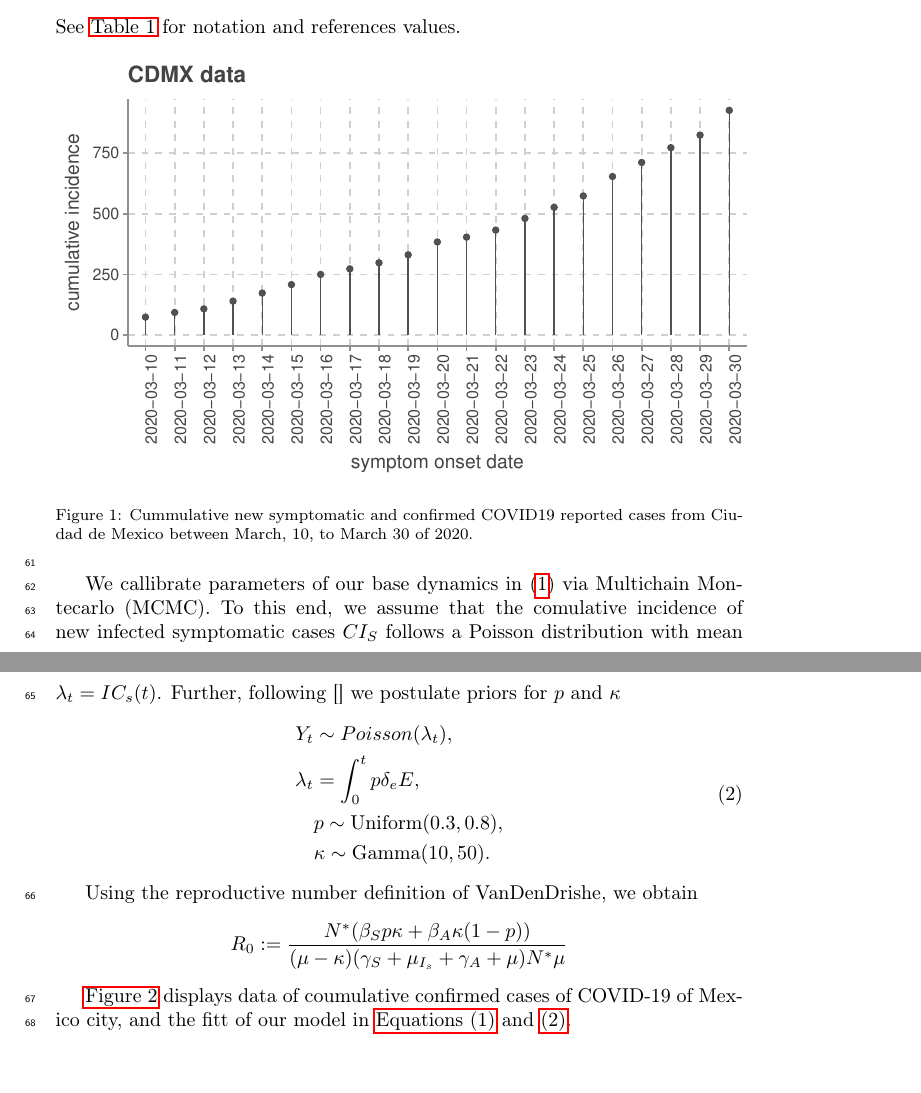
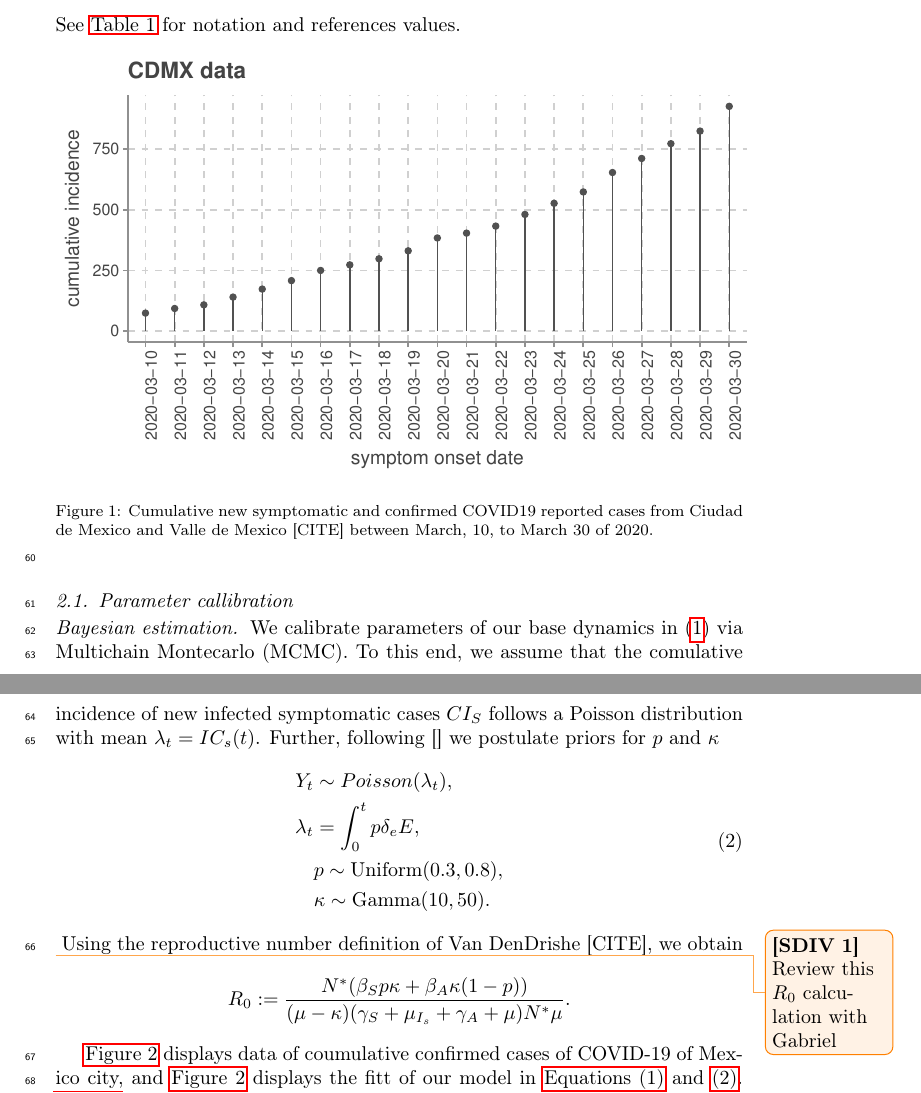
Before and after one commit to SaulDiazInfante/Synchronizing-lockdown-and-vaccination-policies-for-COVID-19, a LaTeX paper (COVID19-VACINATION/main.tex, which reads COVID19-VACINATION/model_formulation.tex, COVID19-VACINATION/parameters_callibration.tex): two parts of pages 3 and 4 of 11, joined at a grey line, cut so that both start at the same text, the shorter picture padded with empty space. Compiled offline with pdfLaTeX.

Commit message:
commit with fixed structure

```diff
--- a/COVID19-VACINATION/main.tex
+++ b/COVID19-VACINATION/main.tex
@@ -22,3 +22,4 @@
         \input{introduction}
     \section{Covid-19 spread dynamics}
         \input{model_formulation}
+            \subsection{Parameter callibration}
--- a/COVID19-VACINATION/model_formulation.tex
+++ b/COVID19-VACINATION/model_formulation.tex
@@ -187,8 +183,10 @@ Thus we formulate the following Ordinary Differential Equation (ODE)
     \centering
     \includegraphics[scale=0.8, keepaspectratio]{Figures/cdmx_input_data}
     \caption{%
-        Cummulative new symptomatic and confirmed COVID19 reported cases from
-        Ciudad de Mexico between March, 10, to March 30 of 2020.
+        Cumulative new symptomatic and confirmed COVID19 reported cases from
+        Ciudad de Mexico and Valle de Mexico
+        [CITE] between March, 10, to March 30 of
+        2020.
     }
     \label{fig:data_CDMX}
 \end{figure*}
@@ -203,44 +193,0 @@ Thus we formulate the following Ordinary Differential Equation (ODE)
-    \label{fig:data_CDMX_fitting}
-\end{figure*}
-%
-
-        We callibrate parameters of our base dynamics in
-    \eqref{eqn:base_dynamics} via Multichain Montecarlo (MCMC).
-    To this end, we assume that the comulative
-    incidence of new infected symptomatic cases $CI_S$
-    follows a Poisson distribution with mean $\lambda_t = IC_s(t)$. Further,
-    following [] we postulate priors for $p$ and $\kappa$
-    \begin{equation}
-        \label{eqn:boservation_model}
-        \begin{aligned}
-            Y_t & \sim Poisson(\lambda_t),
-    		\\
-    		\lambda_t
-    			&=
-    			\int_{0}^t p \delta_e E ,
-    		\\
-    			& p \sim \text{Uniform} (0.3, 0.8),
-    		\\
-    			& \kappa \sim \text{Gamma}(10, 50).
-    	\end{aligned}
-    \end{equation}
-
-	Using the reproductive number definition of VanDenDrishe, we obtain
-\begin{equation*}
-	\label{eqn:reproductive_number}
-	R_0 :=
-		\frac{
-			N^{*}(
-				\beta_S p
-				\kappa +
-				\beta_A
-				\kappa(1-p) )
-		}{
-			(\mu - \kappa)( \gamma_S + \mu_{I_s} + \gamma_A + \mu)
-			N^* \mu
-		}
-\end{equation*}
-
-    \Cref{fig:data_CDMX_fitting} displays data of coumulative confirmed cases
-of COVID-19 of Mexico city, and the fitt of our model in
-\Cref{eqn:base_dynamics,eqn:boservation_model}.
--- a/COVID19-VACINATION/parameters_callibration.tex
+++ b/COVID19-VACINATION/parameters_callibration.tex
@@ -2,4 +9,54 @@
+    \label{fig:data_CDMX_fitting}
+\end{figure*}
+%
+
 \paragraph{Bayesian estimation}
+We calibrate parameters of our base dynamics in
+\eqref{eqn:base_dynamics} via Multichain Montecarlo (MCMC).
+To this end, we assume that the comulative
+incidence of new infected symptomatic cases $CI_S$
+follows a Poisson distribution with mean $\lambda_t = IC_s(t)$. Further,
+following [] we postulate priors for $p$ and $\kappa$
+\begin{equation}
+    \label{eqn:boservation_model}
+    \begin{aligned}
+        Y_t & \sim Poisson(\lambda_t),
+        \\
+        \lambda_t
+        &=
+        \int_{0}^t p \delta_e E ,
+        \\
+        & p \sim \text{Uniform} (0.3, 0.8),
+        \\
+        & \kappa \sim \text{Gamma}(10, 50).
+    \end{aligned}
+\end{equation}
+%
+\textbf{}\comment[id=SDIV]{Review this $R_0$ calculation with Gabriel}
+Using the reproductive number definition of Van DenDrishe [CITE],
+we obtain
+\begin{equation*}
+    \label{eqn:reproductive_number}
+    R_0 :=
+    \frac{
+        N^{*}(
+        \beta_S p
+        \kappa +
+        \beta_A
+        \kappa(1-p) )
+    }{
+        (\mu - \kappa)
+        ( \gamma_S + \mu_{I_s} + \gamma_A + \mu)
+        N^* \mu
+    }.
+\end{equation*}
+
+\Cref{fig:data_CDMX_fitting} displays data of coumulative confirmed cases
+of COVID-19 of Mexico city, and \Cref{fig:data_CDMX_fitting} displays the fitt
+of our model in \Cref{eqn:base_dynamics,eqn:boservation_model}.
+\Cref{tbl:parameters_values} enclose fixed and estimated parameters to this
+setting.
+
   \begin{table*}
     \centering
     \begin{tabular}{@{}llr@{}}
```
Also changed, not shown: COVID19-VACINATION/vaccination_r_not.tex (+2 -2 lines), COVID19-VACINATION/main.pdf, COVID19-VACINATION/main.tex (3 more changed lines), COVID19-VACINATION/model_formulation.tex (17 more changed lines), COVID19-VACINATION/parameters_callibration.tex (9 more changed lines).
